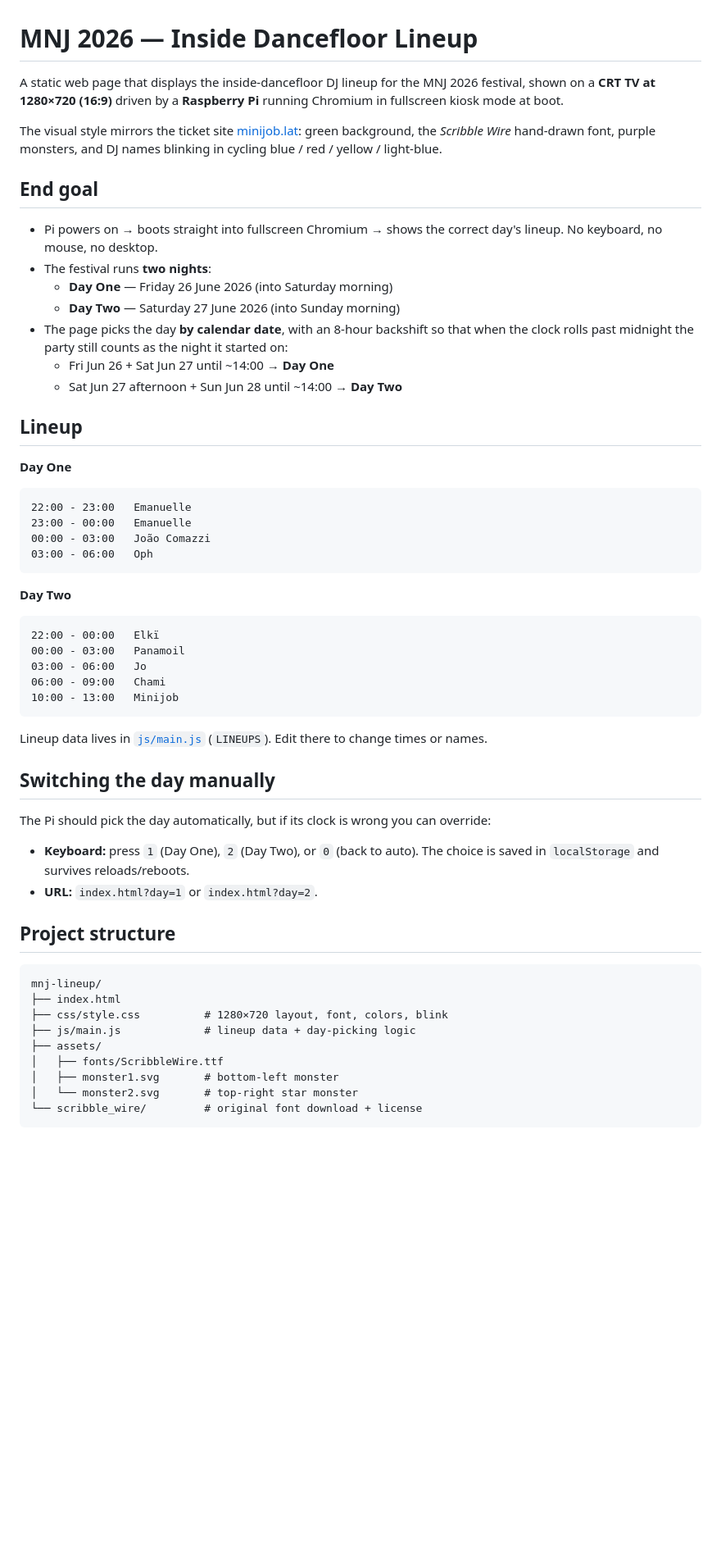
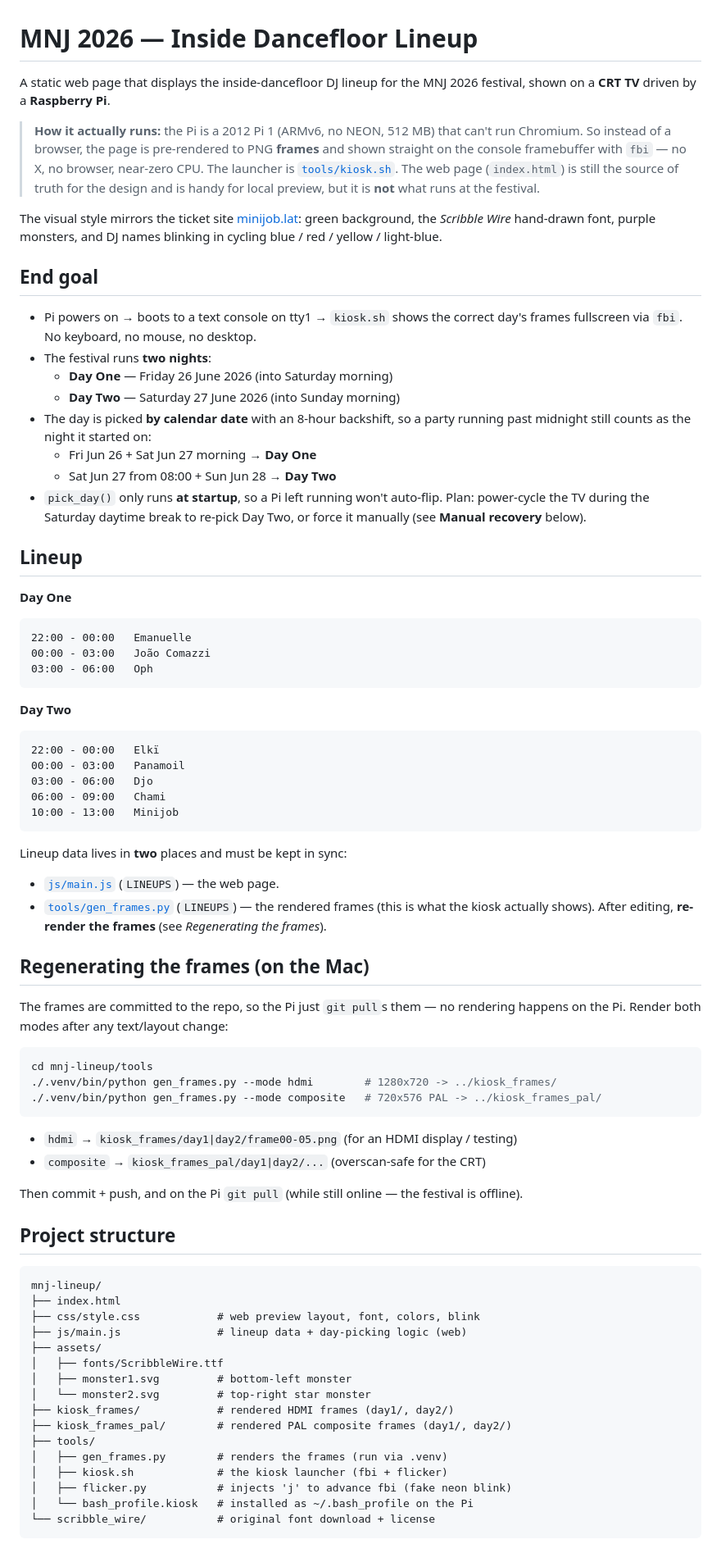
Before and after one commit to osiom/static-websites, a Markdown page: mnj-lineup/README.md, the part around one of its changes. Shown at 82% size. GitHub-like rendering; blank space fills up the shorter version.

````diff
--- a/mnj-lineup/README.md
+++ b/mnj-lineup/README.md
@@ -1,8 +1,14 @@
 # MNJ 2026 — Inside Dancefloor Lineup
 
 A static web page that displays the inside-dancefloor DJ lineup for the MNJ 2026
-festival, shown on a **CRT TV at 1280×720 (16:9)** driven by a **Raspberry Pi**
-running Chromium in fullscreen kiosk mode at boot.
+festival, shown on a **CRT TV** driven by a **Raspberry Pi**.
+
+> **How it actually runs:** the Pi is a 2012 Pi 1 (ARMv6, no NEON, 512 MB) that
+> can't run Chromium. So instead of a browser, the page is pre-rendered to PNG
+> **frames** and shown straight on the console framebuffer with `fbi` — no X, no
+> browser, near-zero CPU. The launcher is [`tools/kiosk.sh`](tools/kiosk.sh).
+> The web page (`index.html`) is still the source of truth for the design and is
+> handy for local preview, but it is **not** what runs at the festival.
 
 The visual style mirrors the ticket site [minijob.lat](https://minijob.lat):
 green background, the *Scribble Wire* hand-drawn font, purple monsters, and DJ
@@ -10,23 +16,24 @@ names blinking in cycling blue / red / yellow / light-blue.
 
 ## End goal
 
-- Pi powers on → boots straight into fullscreen Chromium → shows the correct
-  day's lineup. No keyboard, no mouse, no desktop.
+- Pi powers on → boots to a text console on tty1 → `kiosk.sh` shows the correct
+  day's frames fullscreen via `fbi`. No keyboard, no mouse, no desktop.
 - The festival runs **two nights**:
   - **Day One** — Friday 26 June 2026 (into Saturday morning)
   - **Day Two** — Saturday 27 June 2026 (into Sunday morning)
-- The page picks the day **by calendar date**, with an 8-hour backshift so that
-  when the clock rolls past midnight the party still counts as the night it
-  started on:
-  - Fri Jun 26 + Sat Jun 27 until ~14:00 → **Day One**
-  - Sat Jun 27 afternoon + Sun Jun 28 until ~14:00 → **Day Two**
+- The day is picked **by calendar date** with an 8-hour backshift, so a party
+  running past midnight still counts as the night it started on:
+  - Fri Jun 26 + Sat Jun 27 morning → **Day One**
+  - Sat Jun 27 from 08:00 + Sun Jun 28 → **Day Two**
+- `pick_day()` only runs **at startup**, so a Pi left running won't auto-flip.
+  Plan: power-cycle the TV during the Saturday daytime break to re-pick Day Two,
+  or force it manually (see **Manual recovery** below).
 
 ## Lineup
 
 **Day One**
 ```
-22:00 - 23:00   Emanuelle
-23:00 - 00:00   Emanuelle
+22:00 - 00:00   Emanuelle
 00:00 - 03:00   João Comazzi
 03:00 - 06:00   Oph
 ```
@@ -35,34 +42,52 @@ names blinking in cycling blue / red / yellow / light-blue.
 ```
 22:00 - 00:00   Elkï
 00:00 - 03:00   Panamoil
-03:00 - 06:00   Jo
+03:00 - 06:00   Djo
 06:00 - 09:00   Chami
 10:00 - 13:00   Minijob
 ```
 
-Lineup data lives in [`js/main.js`](js/main.js) (`LINEUPS`). Edit there to change
-times or names.
+Lineup data lives in **two** places and must be kept in sync:
+- [`js/main.js`](js/main.js) (`LINEUPS`) — the web page.
+- [`tools/gen_frames.py`](tools/gen_frames.py) (`LINEUPS`) — the rendered frames
+  (this is what the kiosk actually shows). After editing, **re-render the frames**
+  (see *Regenerating the frames*).
 
-## Switching the day manually
+## Regenerating the frames (on the Mac)
 
-The Pi should pick the day automatically, but if its clock is wrong you can
-override:
+The frames are committed to the repo, so the Pi just `git pull`s them — no
+rendering happens on the Pi. Render both modes after any text/layout change:
 
-- **Keyboard:** press `1` (Day One), `2` (Day Two), or `0` (back to auto).
-  The choice is saved in `localStorage` and survives reloads/reboots.
-- **URL:** `index.html?day=1` or `index.html?day=2`.
+```bash
+cd mnj-lineup/tools
+./.venv/bin/python gen_frames.py --mode hdmi        # 1280x720 -> ../kiosk_frames/
+./.venv/bin/python gen_frames.py --mode composite   # 720x576 PAL -> ../kiosk_frames_pal/
+```
+
+- `hdmi` → `kiosk_frames/day1|day2/frame00-05.png` (for an HDMI display / testing)
+- `composite` → `kiosk_frames_pal/day1|day2/...` (overscan-safe for the CRT)
+
+Then commit + push, and on the Pi `git pull` (while still online — the festival
+is offline).
 
 ## Project structure
 
 ```
 mnj-lineup/
 ├── index.html
-├── css/style.css          # 1280×720 layout, font, colors, blink
-├── js/main.js             # lineup data + day-picking logic
+├── css/style.css            # web preview layout, font, colors, blink
+├── js/main.js               # lineup data + day-picking logic (web)
 ├── assets/
 │   ├── fonts/ScribbleWire.ttf
-│   ├── monster1.svg       # bottom-left monster
-│   └── monster2.svg       # top-right star monster
-└── scribble_wire/         # original font download + license
+│   ├── monster1.svg         # bottom-left monster
+│   └── monster2.svg         # top-right star monster
+├── kiosk_frames/            # rendered HDMI frames (day1/, day2/)
+├── kiosk_frames_pal/        # rendered PAL composite frames (day1/, day2/)
+├── tools/
+│   ├── gen_frames.py        # renders the frames (run via .venv)
+│   ├── kiosk.sh             # the kiosk launcher (fbi + flicker)
+│   ├── flicker.py           # injects 'j' to advance fbi (fake neon blink)
+│   └── bash_profile.kiosk   # installed as ~/.bash_profile on the Pi
+└── scribble_wire/           # original font download + license
 ```
 
````
Also changed, not shown: other parts of mnj-lineup/README.md (+107 -100 lines).
